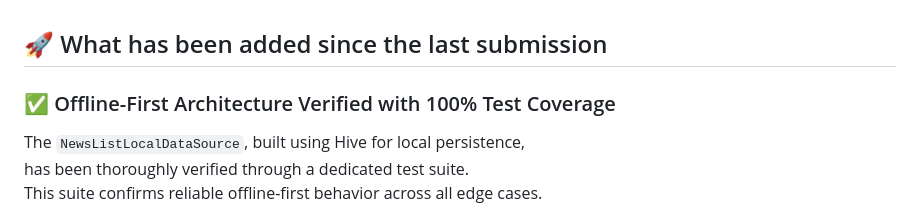
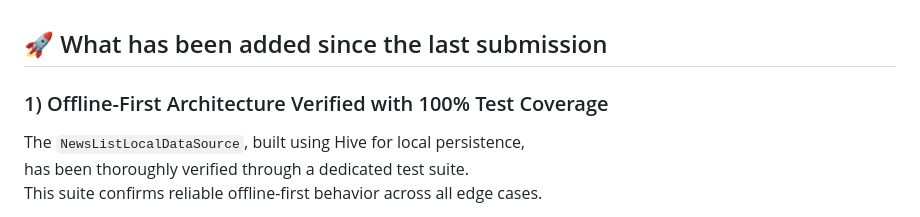
Before and after one commit to ShahabShahab/NewsApp, a Markdown page: README.md, the part around the change. GitHub-like rendering.

```diff
--- a/README.md
+++ b/README.md
@@ -1,7 +1,7 @@
 ## 🚀 What has been added since the last submission ##
 
 
-### ✅ Offline-First Architecture Verified with 100% Test Coverage
+### 1) Offline-First Architecture Verified with 100% Test Coverage
 
 The `NewsListLocalDataSource`, built using Hive for local persistence,
 has been thoroughly verified through a dedicated test suite.
```
